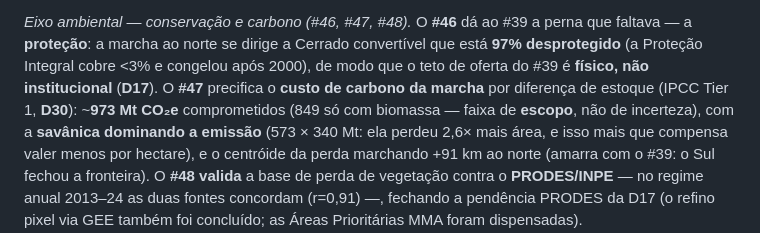
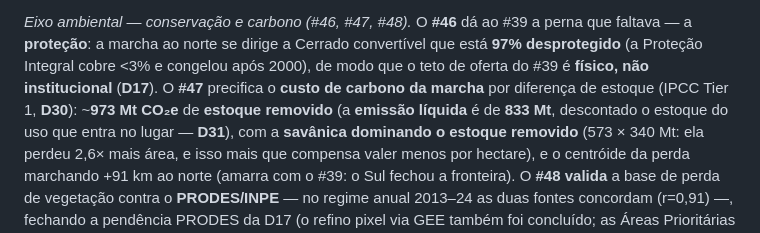
Before and after one commit to VictorGit10/mestrado-lulc-goias, a Markdown page: Textos/narrativa_pipelines.md, the part around the change. Rendered like a GitHub page.

```diff
--- a/Textos/narrativa_pipelines.md
+++ b/Textos/narrativa_pipelines.md
@@ -799,7 +799,7 @@ exportadora **não lidera nem co-move materialmente** — o único co-movimento
 **proteção**: a marcha ao norte se dirige a Cerrado convertível que está **97% desprotegido** (a Proteção
 Integral cobre <3% e congelou após 2000), de modo que o teto de oferta do #39 é **físico, não
 institucional** (**D17**). O **#47** precifica o **custo de carbono da marcha** por diferença de estoque
-(IPCC Tier 1, **D30**): ~**973 Mt CO₂e** comprometidos (849 só com biomassa — faixa de **escopo**, não de incerteza), com a **savânica dominando a emissão** (573 × 340 Mt: ela
+(IPCC Tier 1, **D30**): ~**973 Mt CO₂e** de **estoque removido** (a **emissão líquida** é de **833 Mt**, descontado o estoque do uso que entra no lugar — **D31**), com a **savânica dominando o estoque removido** (573 × 340 Mt: ela
 perdeu 2,6× mais área, e isso mais que compensa valer menos por hectare), e o centróide da perda marchando +91 km ao norte (amarra com o #39: o Sul
 fechou a fronteira). O **#48** **valida** a base de perda de vegetação contra o **PRODES/INPE** — no regime
 anual 2013–24 as duas fontes concordam (r=0,91) —, fechando a pendência PRODES da D17 (o refino pixel via GEE
```
Also changed, not shown: Textos/ensaio_a_investigacao.md (+1 -1 lines), Textos/indice_logico_pipelines.md (+1 -1 lines).
